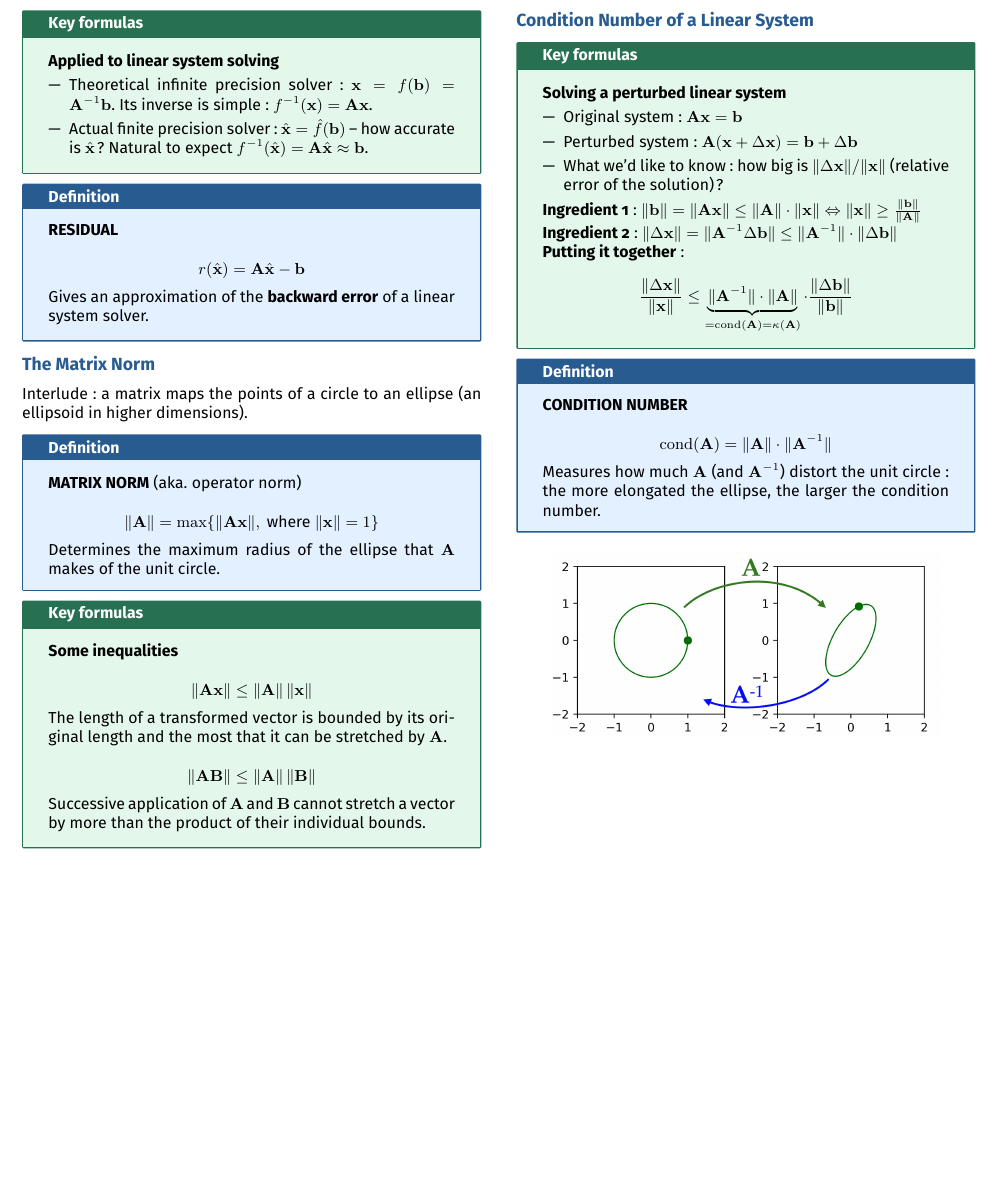
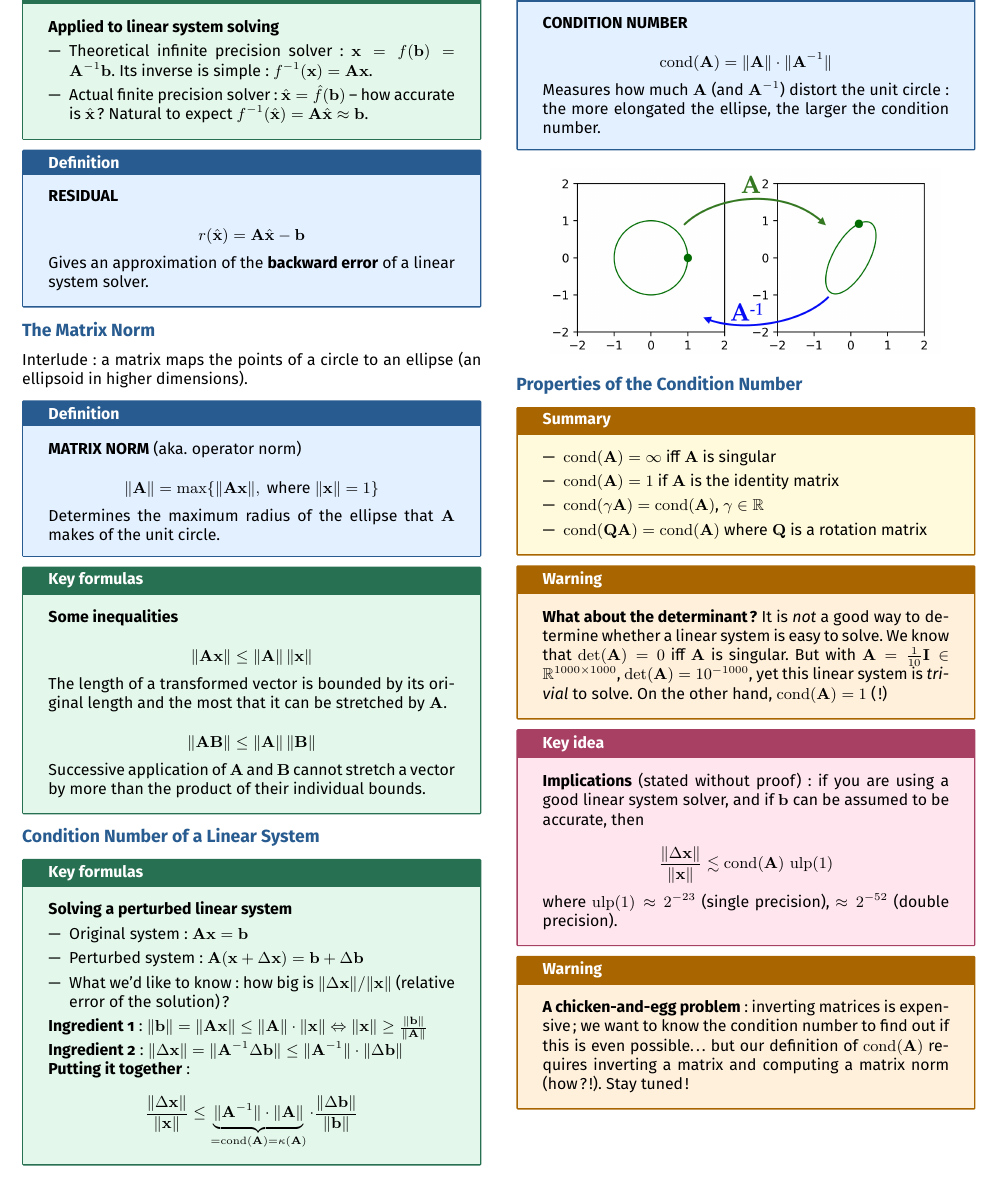
Before and after one commit to AlphaXT38G/notes_ba5, a LaTeX document (nummet/week/week03.tex): part of page 2 of 2, cut so that both start at the same text, the shorter picture padded with empty space. Compiled offline with pdfLaTeX.

Commit message:
feat(nummet-week03): add the properties of the condition number

```diff
--- a/nummet/week/week03.tex
+++ b/nummet/week/week03.tex
@@ -568,6 +568,67 @@ width=0.85\linewidth
 
 
 
+%=========================================================
+\section{Properties of the Condition Number}
+
+
+\begin{summary}
+
+\begin{itemize}
+
+\item $\operatorname{cond}(\mathbf{A}) = \infty$ iff $\mathbf{A}$ is singular
+
+\item $\operatorname{cond}(\mathbf{A}) = 1$ if $\mathbf{A}$ is the identity matrix
+
+\item $\operatorname{cond}(\gamma\mathbf{A}) = \operatorname{cond}(\mathbf{A})$,
+$\gamma \in \mathbb{R}$
+
+\item $\operatorname{cond}(\mathbf{Q}\mathbf{A}) = \operatorname{cond}(\mathbf{A})$ where
+$\mathbf{Q}$ is a rotation matrix
+
+\end{itemize}
+
+\end{summary}
+
+
+\begin{warning}
+
+\textbf{What about the determinant?} It is \emph{not} a good way to determine whether a linear
+system is easy to solve. We know that $\det(\mathbf{A}) = 0$ iff $\mathbf{A}$ is singular. But
+with $\mathbf{A} = \frac{1}{10}\mathbf{I} \in \mathbb{R}^{1000 \times 1000}$,
+$\det(\mathbf{A}) = 10^{-1000}$, yet this linear system is \emph{trivial} to solve. On the other
+hand, $\operatorname{cond}(\mathbf{A}) = 1$ (!)
+
+\end{warning}
+
+
+\begin{important}
+
+\textbf{Implications} (stated without proof): if you are using a good linear system solver, and
+if $\mathbf{b}$ can be assumed to be accurate, then
+
+\[
+\frac{\|\Delta\mathbf{x}\|}{\|\mathbf{x}\|} \lesssim \operatorname{cond}(\mathbf{A})\,
+\operatorname{ulp}(1)
+\]
+
+where $\operatorname{ulp}(1) \approx 2^{-23}$ (single precision), $\approx 2^{-52}$ (double
+precision).
+
+\end{important}
+
+
+\begin{warning}
+
+\textbf{A chicken-and-egg problem}: inverting matrices is expensive; we want to know the
+condition number to find out if this is even possible\dots\ but our definition of
+$\operatorname{cond}(\mathbf{A})$ requires inverting a matrix and computing a matrix norm (how?!).
+Stay tuned!
+
+\end{warning}
+
+
+
 \end{multicols}
 
 
```
